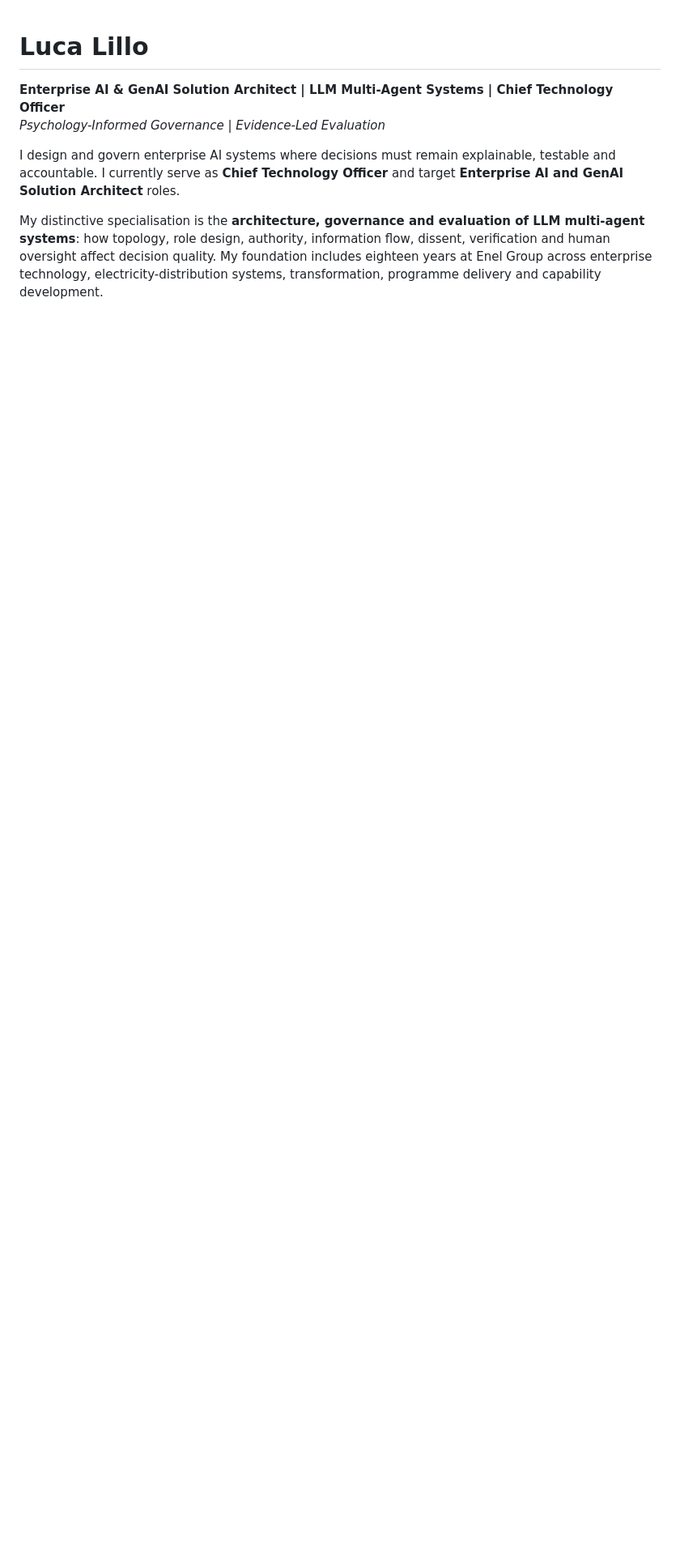
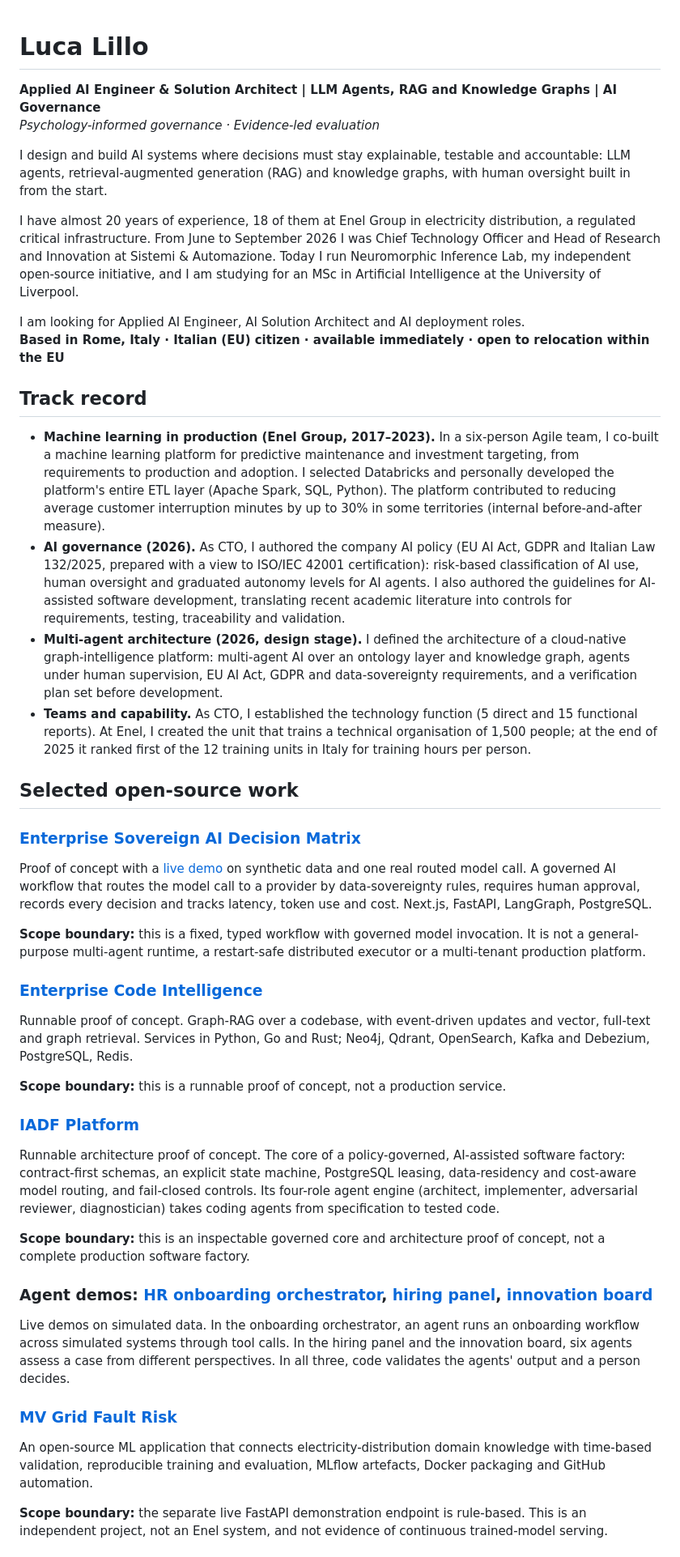
Before and after one commit to nepryoon/nepryoon, a Markdown page: README.md, the part around one of its changes. Shown at 81% size. Drawn GitHub-style; blank space fills up the shorter version.

```diff
--- a/README.md
+++ b/README.md
@@ -1,8 +1,49 @@
 # Luca Lillo
 
-**Enterprise AI & GenAI Solution Architect | LLM Multi-Agent Systems | Chief Technology Officer**
-*Psychology-Informed Governance | Evidence-Led Evaluation*
+**Applied AI Engineer & Solution Architect | LLM Agents, RAG and Knowledge Graphs | AI Governance**
+*Psychology-informed governance · Evidence-led evaluation*
 
-I design and govern enterprise AI systems where decisions must remain explainable, testable and accountable. I currently serve as **Chief Technology Officer** and target **Enterprise AI and GenAI Solution Architect** roles.
+I design and build AI systems where decisions must stay explainable, testable and accountable: LLM agents, retrieval-augmented generation (RAG) and knowledge graphs, with human oversight built in from the start.
 
-My distinctive specialisation is the **architecture, governance and evaluation of LLM multi-agent systems**: how topology, role design, authority, information flow, dissent, verification and human oversight affect decision quality. My foundation includes eighteen years at Enel Group across enterprise technology, electricity-distribution systems, transformation, programme delivery and capability development.
+I have almost 20 years of experience, 18 of them at Enel Group in electricity distribution, a regulated critical infrastructure. From June to September 2026 I was Chief Technology Officer and Head of Research and Innovation at Sistemi & Automazione. Today I run Neuromorphic Inference Lab, my independent open-source initiative, and I am studying for an MSc in Artificial Intelligence at the University of Liverpool.
+
+I am looking for Applied AI Engineer, AI Solution Architect and AI deployment roles.
+**Based in Rome, Italy · Italian (EU) citizen · available immediately · open to relocation within the EU**
+
+## Track record
+
+- **Machine learning in production (Enel Group, 2017–2023).** In a six-person Agile team, I co-built a machine learning platform for predictive maintenance and investment targeting, from requirements to production and adoption. I selected Databricks and personally developed the platform's entire ETL layer (Apache Spark, SQL, Python). The platform contributed to reducing average customer interruption minutes by up to 30% in some territories (internal before-and-after measure).
+- **AI governance (2026).** As CTO, I authored the company AI policy (EU AI Act, GDPR and Italian Law 132/2025, prepared with a view to ISO/IEC 42001 certification): risk-based classification of AI use, human oversight and graduated autonomy levels for AI agents. I also authored the guidelines for AI-assisted software development, translating recent academic literature into controls for requirements, testing, traceability and validation.
+- **Multi-agent architecture (2026, design stage).** I defined the architecture of a cloud-native graph-intelligence platform: multi-agent AI over an ontology layer and knowledge graph, agents under human supervision, EU AI Act, GDPR and data-sovereignty requirements, and a verification plan set before development.
+- **Teams and capability.** As CTO, I established the technology function (5 direct and 15 functional reports). At Enel, I created the unit that trains a technical organisation of 1,500 people; at the end of 2025 it ranked first of the 12 training units in Italy for training hours per person.
+
+## Selected open-source work
+
+### [Enterprise Sovereign AI Decision Matrix](https://github.com/nepryoon/enterprise-sovereign-ai-matrix)
+
+Proof of concept with a [live demo](https://matrix.neuromorphicinference.com/) on synthetic data and one real routed model call. A governed AI workflow that routes the model call to a provider by data-sovereignty rules, requires human approval, records every decision and tracks latency, token use and cost. Next.js, FastAPI, LangGraph, PostgreSQL.
+
+**Scope boundary:** this is a fixed, typed workflow with governed model invocation. It is not a general-purpose multi-agent runtime, a restart-safe distributed executor or a multi-tenant production platform.
+
+### [Enterprise Code Intelligence](https://github.com/nepryoon/eci)
+
+Runnable proof of concept. Graph-RAG over a codebase, with event-driven updates and vector, full-text and graph retrieval. Services in Python, Go and Rust; Neo4j, Qdrant, OpenSearch, Kafka and Debezium, PostgreSQL, Redis.
+
+**Scope boundary:** this is a runnable proof of concept, not a production service.
+
+### [IADF Platform](https://github.com/nepryoon/iadf-platform)
+
+Runnable architecture proof of concept. The core of a policy-governed, AI-assisted software factory: contract-first schemas, an explicit state machine, PostgreSQL leasing, data-residency and cost-aware model routing, and fail-closed controls. Its four-role agent engine (architect, implementer, adversarial reviewer, diagnostician) takes coding agents from specification to tested code.
+
+**Scope boundary:** this is an inspectable governed core and architecture proof of concept, not a complete production software factory.
+
+### Agent demos: [HR onboarding orchestrator](https://github.com/nepryoon/hr-onboarding-orchestrator), [hiring panel](https://github.com/nepryoon/hr-hiring-panel), [innovation board](https://github.com/nepryoon/innovation-board)
+
+Live demos on simulated data. In the onboarding orchestrator, an agent runs an onboarding workflow across simulated systems through tool calls. In the hiring panel and the innovation board, six agents assess a case from different perspectives. In all three, code validates the agents' output and a person decides.
+
+### [MV Grid Fault Risk](https://github.com/nepryoon/mv-grid-fault-risk)
+
+An open-source ML application that connects electricity-distribution domain knowledge with time-based validation, reproducible training and evaluation, MLflow artefacts, Docker packaging and GitHub automation.
+
+**Scope boundary:** the separate live FastAPI demonstration endpoint is rule-based. This is an independent project, not an Enel system, and not evidence of continuous trained-model serving.
+
```
Also changed, not shown: other parts of README.md (+17 -33 lines).
